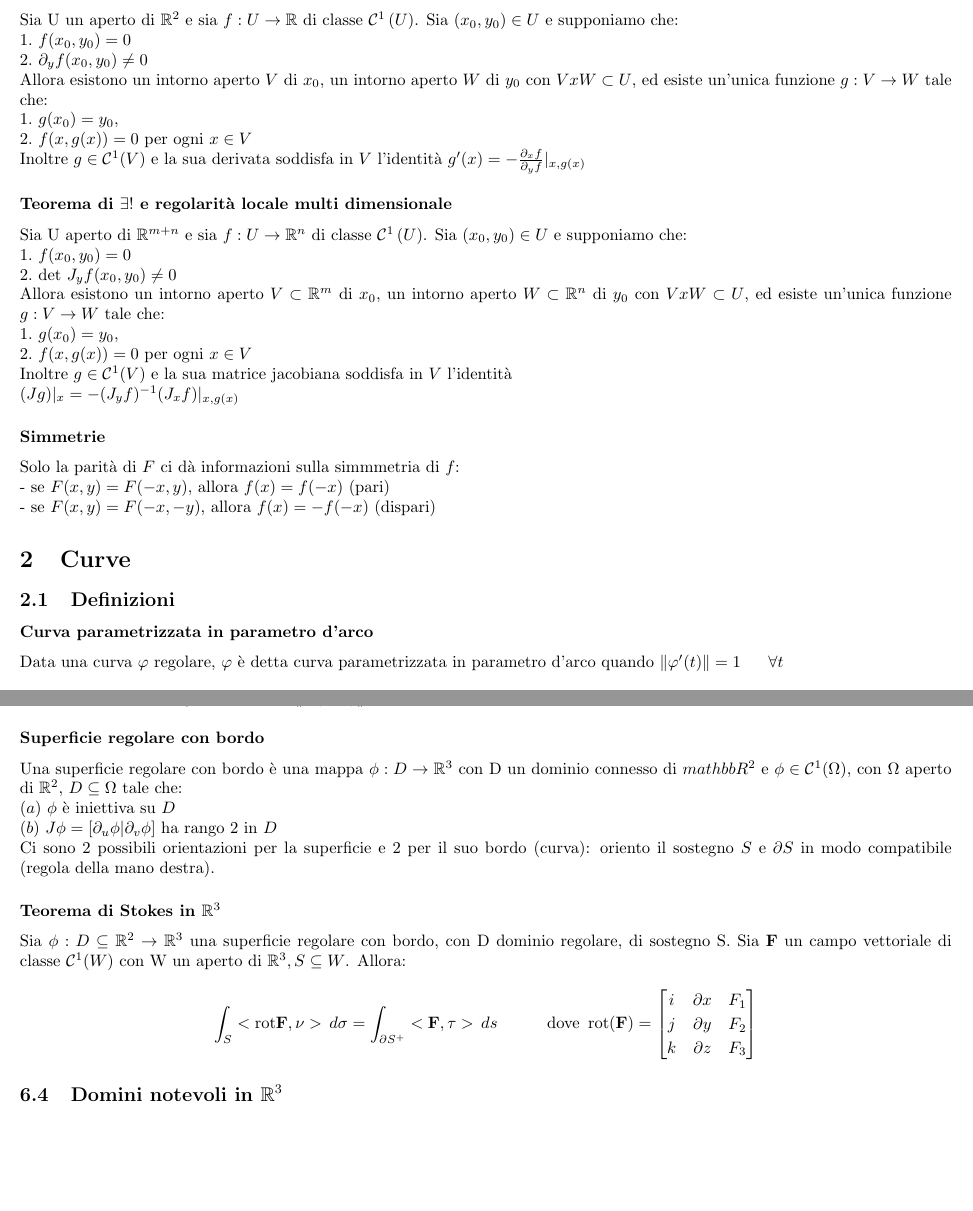
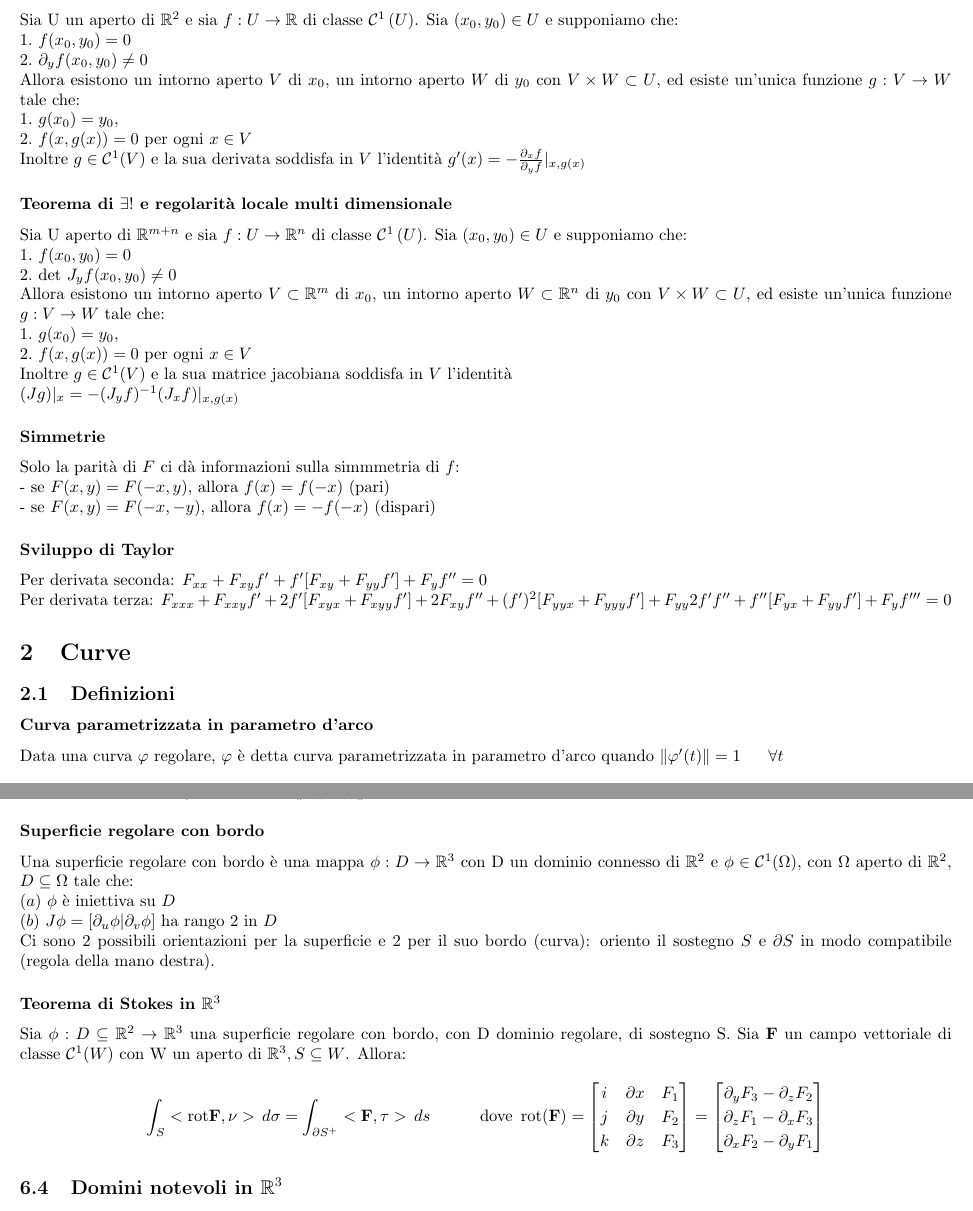
Before and after one commit to LucreziaBioni/Analisi-3, a LaTeX document (formulario_analisi-3.tex): two parts of pages 1 and 6 of 6, joined at a grey line, cut so that both start at the same text, the shorter picture padded with empty space. Compiled offline with pdfLaTeX.

Commit message:
Formulari conclusi.

```diff
--- a/formulario_analisi-3.tex
+++ b/formulario_analisi-3.tex
@@ -84,7 +84,7 @@
     Sia U un aperto di $\mathbb{R}^2$ e sia $f:U \to \mathbb{R}$ di classe $\mathcal{C}^1\left(U\right)$. Sia $(x_0,y_0)\in U$ e supponiamo che: \\
     $1.$ $f(x_0,y_0)=0$ \\
     $2.$ $\partial_y f(x_0,y_0) \neq 0$ \\
-    Allora esistono un intorno aperto $V$ di $x_0$, un intorno aperto $W$ di $y_0$ con $V x W \subset U$, ed esiste un'unica funzione $g: V \to W$ tale che: \\
+    Allora esistono un intorno aperto $V$ di $x_0$, un intorno aperto $W$ di $y_0$ con $V \times W \subset U$, ed esiste un'unica funzione $g: V \to W$ tale che: \\
     $1.$ $g(x_0)=y_0$, \\
     $2.$ $f(x,g(x))=0$ per ogni $x \in V$ \\
     Inoltre $g \in \mathcal{C}^1(V)$ e la sua derivata soddisfa in $V$ l'identità $g'(x) = - \frac{\partial_x f}{\partial_y f}|_{x,g(x)}$
@@ -93,7 +93,7 @@
     Sia U aperto di $\mathbb{R}^{m+n}$ e sia $f:U \to \mathbb{R}^n$ di classe $\mathcal{C}^1\left(U\right)$. Sia $(x_0,y_0) \in U$ e supponiamo che: \\
     $1.$ $f(x_0,y_0)=0$ \\
     $2.$ det $J_{y}f(x_0,y_0) \neq 0$ \\
-    Allora esistono un intorno aperto $V \subset \mathbb{R}^m$ di $x_0$, un intorno aperto $W \subset \mathbb{R}^n$ di $y_0$ con $V x W \subset U$, ed esiste un'unica funzione $g: V \to W$ tale che: \\
+    Allora esistono un intorno aperto $V \subset \mathbb{R}^m$ di $x_0$, un intorno aperto $W \subset \mathbb{R}^n$ di $y_0$ con $V \times W \subset U$, ed esiste un'unica funzione $g: V \to W$ tale che: \\
     $1.$ $g(x_0)=y_0$, \\
     $2.$ $f(x,g(x))=0$ per ogni $x \in V$ \\
     Inoltre $g \in \mathcal{C}^1(V)$ e la sua matrice jacobiana soddisfa in $V$ l'identità \\
@@ -103,6 +103,11 @@
     Solo la parità di $F$ ci dà informazioni sulla simmmetria di $f$: \\
     - se $F(x,y)=F(-x,y)$, allora $f(x)=f(-x)$ (pari)  \\
     - se $F(x,y)=F(-x,-y)$, allora $f(x)=-f(-x)$ (dispari)
+
+    \subsubsection*{Sviluppo di Taylor}
+    Per derivata seconda: $F_{xx} + F_{xy} f' + f' [F_{xy} + F_{yy} f'] + F_y f'' = 0$ \\
+    Per derivata terza: $F_{xxx}+F_{xxy}f' + 2 f' [F_{xyx}+F_{xyy}f']+2F_{xy}f''+(f')^2[F_{yyx}+F_{yyy}f']+F_{yy}2 f' f'' + f''[F_{yx}+F_{yy}f']+F_yf'''=0$
+
 
 
     \section{Curve}
@@ -340,7 +345,7 @@
     Dove $ Div \mathbf{F} = \frac{\partial F_1}{\partial x} + \frac{\partial F_2}{\partial y} + \frac{\partial F_3}{\partial z}$ e $\nu = \frac{ \mathbf{ \partial_u \phi \wedge \partial_v \phi}}{\lVert \mathbf{ \partial_u \phi \wedge \partial_v \phi} \rVert}$.
 
     \subsubsection*{Superficie regolare con bordo}
-    Una superficie regolare con bordo è una mappa $\phi:D \to \mathbb{R}^3$ con D un dominio connesso di $mathbb{R}^2$ e $\phi \in \mathcal{C}^1 (\Omega)$, con $\Omega$ aperto di $\mathbb{R}^2$, $D \subseteq \Omega$ tale che: \\
+    Una superficie regolare con bordo è una mappa $\phi:D \to \mathbb{R}^3$ con D un dominio connesso di $\mathbb{R}^2$ e $\phi \in \mathcal{C}^1 (\Omega)$, con $\Omega$ aperto di $\mathbb{R}^2$, $D \subseteq \Omega$ tale che: \\
     $(a)$ $\phi$ è iniettiva su $D$ \\
     $(b)$ $J \phi = \left[ \partial_u \phi | \partial_v \phi \right]$ ha rango 2 in $D$ \\
     Ci sono 2 possibili orientazioni per la superficie e 2 per il suo bordo (curva): oriento il sostegno $S$ e $\partial S$ in modo compatibile (regola della mano destra).
@@ -351,6 +356,11 @@
         i & \partial x & F_1\\
         j & \partial y & F_2 \\
         k & \partial z & F_3 \\
+    \end{bmatrix}
+    =\begin{bmatrix}
+        \partial_y F_3 - \partial_z F_2\\
+        \partial_z F_1 - \partial_x F_3 \\
+        \partial_x F_2 - \partial_y F_1 \\
     \end{bmatrix}$$
 
     \subsection{Domini notevoli in $\mathbb{R}^3$}
```
Also changed, not shown: geometria_analitica.tex (+1 -1 lines), formulario_analisi-3.pdf, geometria_analitica.pdf.
